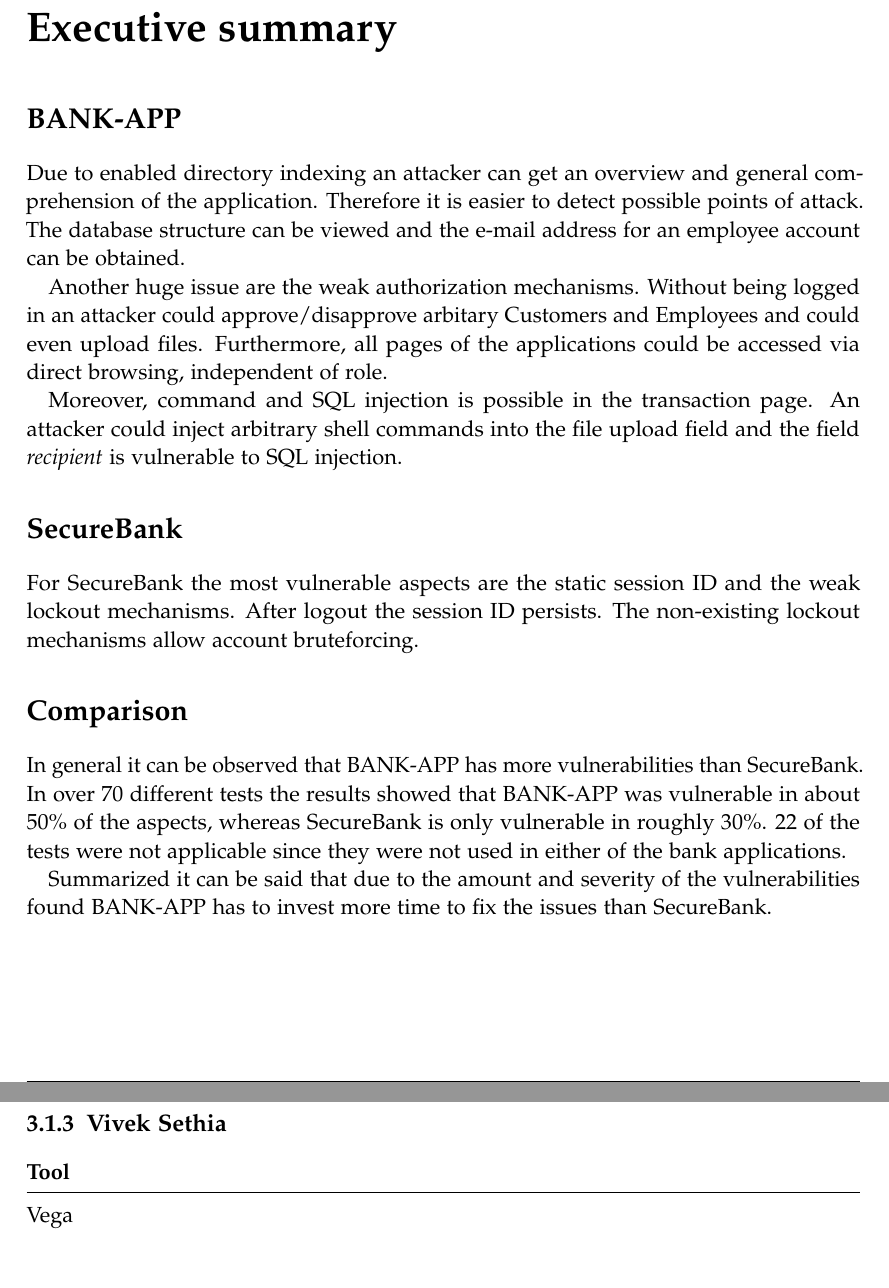
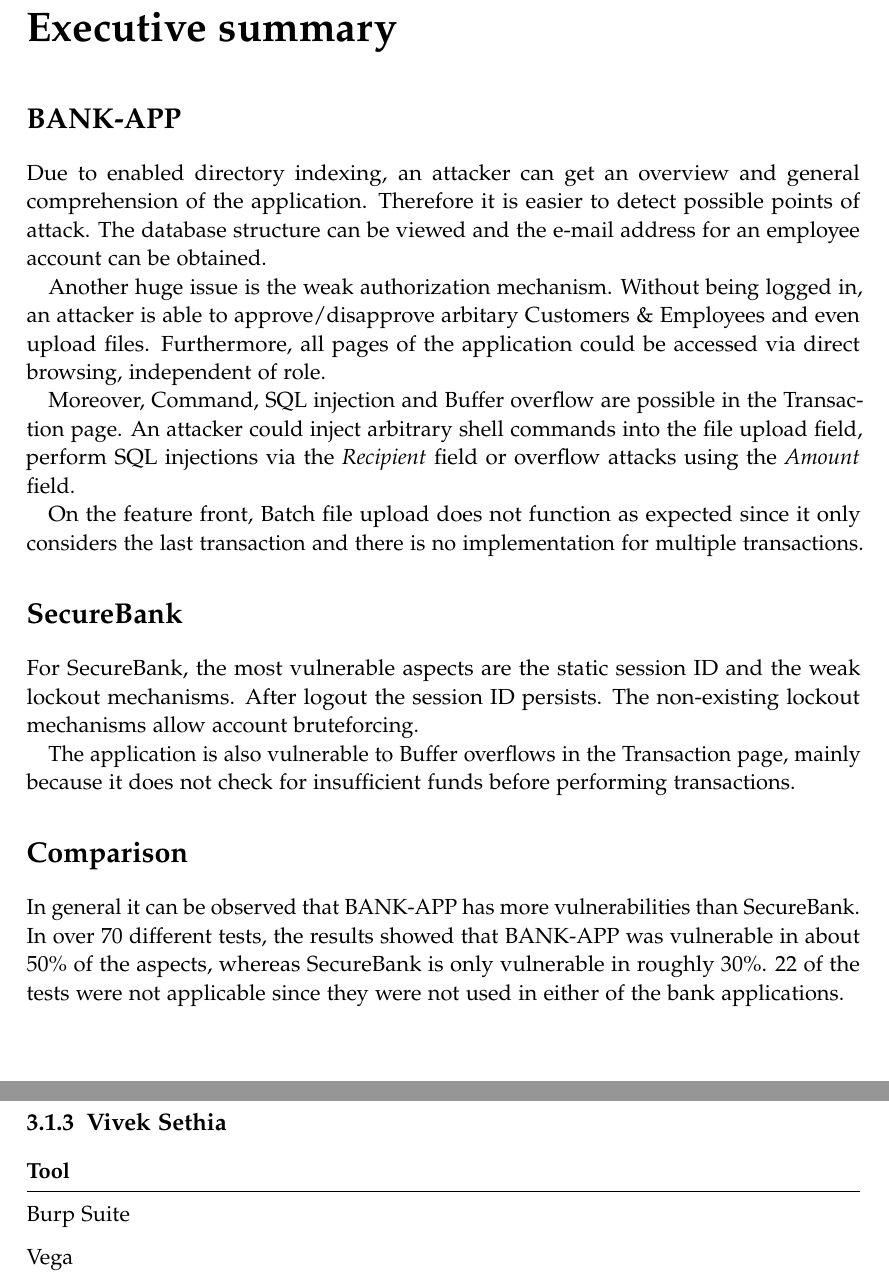
Before and after one commit to kwuerl/secure-coding-team-8, a LaTeX book (Report Phase 2/main.tex, which reads Report Phase 2/chapters/tools/tools_distribution.tex, Report Phase 2/pages/abstract.tex): two parts of pages 2 and 14 of 23, joined at a grey line, cut so that both start at the same text. Compiled offline with pdfLaTeX.

Commit message:
updated abstract and minor corrections in report

```diff
--- a/Report Phase 2/chapters/tools/tools_distribution.tex
+++ b/Report Phase 2/chapters/tools/tools_distribution.tex
@@ -24,6 +24,7 @@
 \subsection{Vivek Sethia}
 \begin{tabular*}{\textwidth}{@{\extracolsep{\fill}} l c@{\extracolsep{0pt}} }
 \textbf{Tool} \\ \hline
+Burp Suite \\
 Vega \\
 Advanced REST Client (Chrome Extension) \\
 EditThisCookie (Chrome Extension) \\
--- a/Report Phase 2/pages/abstract.tex
+++ b/Report Phase 2/pages/abstract.tex
@@ -1,15 +1,17 @@
 \chapter{Executive summary}
 \section*{BANK-APP}
-Due to enabled directory indexing an attacker can get an overview and general comprehension of the application. Therefore it is easier to detect possible points of attack. The database structure can be viewed and the e-mail address for an employee account can be obtained.
+Due to enabled directory indexing, an attacker can get an overview and general comprehension of the application. Therefore it is easier to detect possible points of attack. The database structure can be viewed and the e-mail address for an employee account can be obtained.
 
-Another huge issue are the weak authorization mechanisms. Without being logged in an attacker could approve/disapprove arbitary Customers and Employees and could even upload files. Furthermore, all pages of the applications could be accessed via direct browsing, independent of role.
+Another huge issue is the weak authorization mechanism. Without being logged in, an attacker is able to approve/disapprove arbitary Customers \& Employees and even upload files. Furthermore, all pages of the application could be accessed via direct browsing, independent of role.
 
-Moreover, command and SQL injection is possible in the transaction page. An attacker could inject arbitrary shell commands into the file upload field and the field \emph{recipient} is vulnerable to SQL injection.
+Moreover, Command, SQL injection and Buffer overflow are possible in the Transaction page. An attacker could inject arbitrary shell commands into the file upload field, perform SQL injections via the \emph{Recipient} field or overflow attacks using the \emph{Amount} field.
+
+On the feature front, Batch file upload does not function as expected since it only considers the last transaction and there is no implementation for multiple transactions.
 
 \section*{SecureBank}
-For SecureBank the most vulnerable aspects are the static session ID and the weak lockout mechanisms. After logout the session ID persists. The non-existing lockout mechanisms allow account bruteforcing.
+For SecureBank, the most vulnerable aspects are the static session ID and the weak lockout mechanisms. After logout the session ID persists. The non-existing lockout mechanisms allow account bruteforcing.
+
+The application is also vulnerable to Buffer overflows in the Transaction page, mainly because it does not check for insufficient funds before performing transactions.
 
 \section*{Comparison}
-In general it can be observed that BANK-APP has more vulnerabilities than SecureBank. In over 70 different tests the results showed that BANK-APP was vulnerable in about 50\% of the aspects, whereas SecureBank is only vulnerable in roughly 30\%. 22 of the tests were not applicable since they were not used in either of the bank applications.
-
-Summarized it can be said that due to the amount and severity of the vulnerabilities found BANK-APP has to invest more time to fix the issues than SecureBank.
+In general it can be observed that BANK-APP has more vulnerabilities than SecureBank. In over 70 different tests, the results showed that BANK-APP was vulnerable in about 50\% of the aspects, whereas SecureBank is only vulnerable in roughly 30\%. 22 of the tests were not applicable since they were not used in either of the bank applications.
```
Also changed, not shown: Report Phase 2/chapters/tools/tool_curl.tex (+2 -2 lines), Report Phase 2/chapters/tools/tools_distribution.tex (4 more changed lines), 4 other files.
